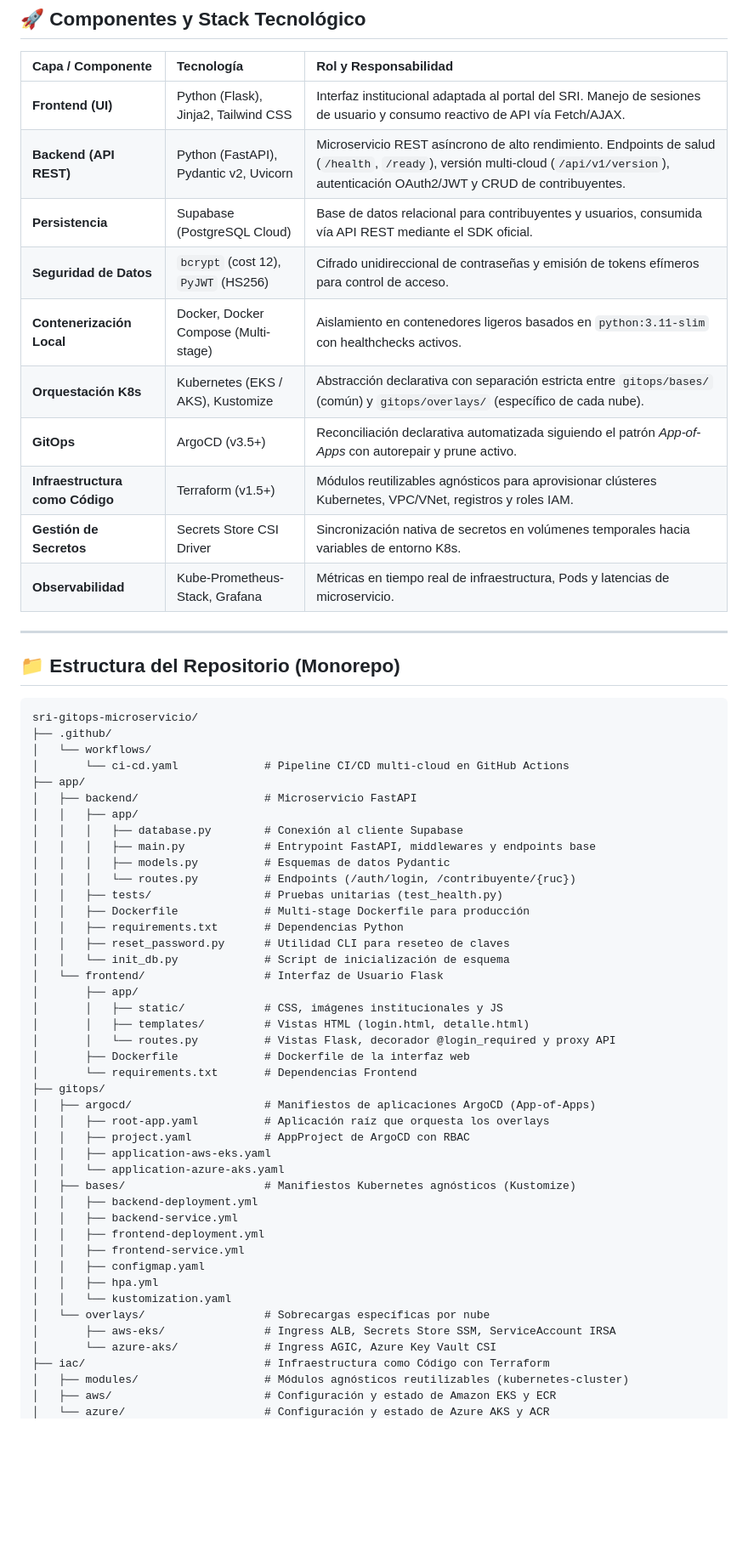
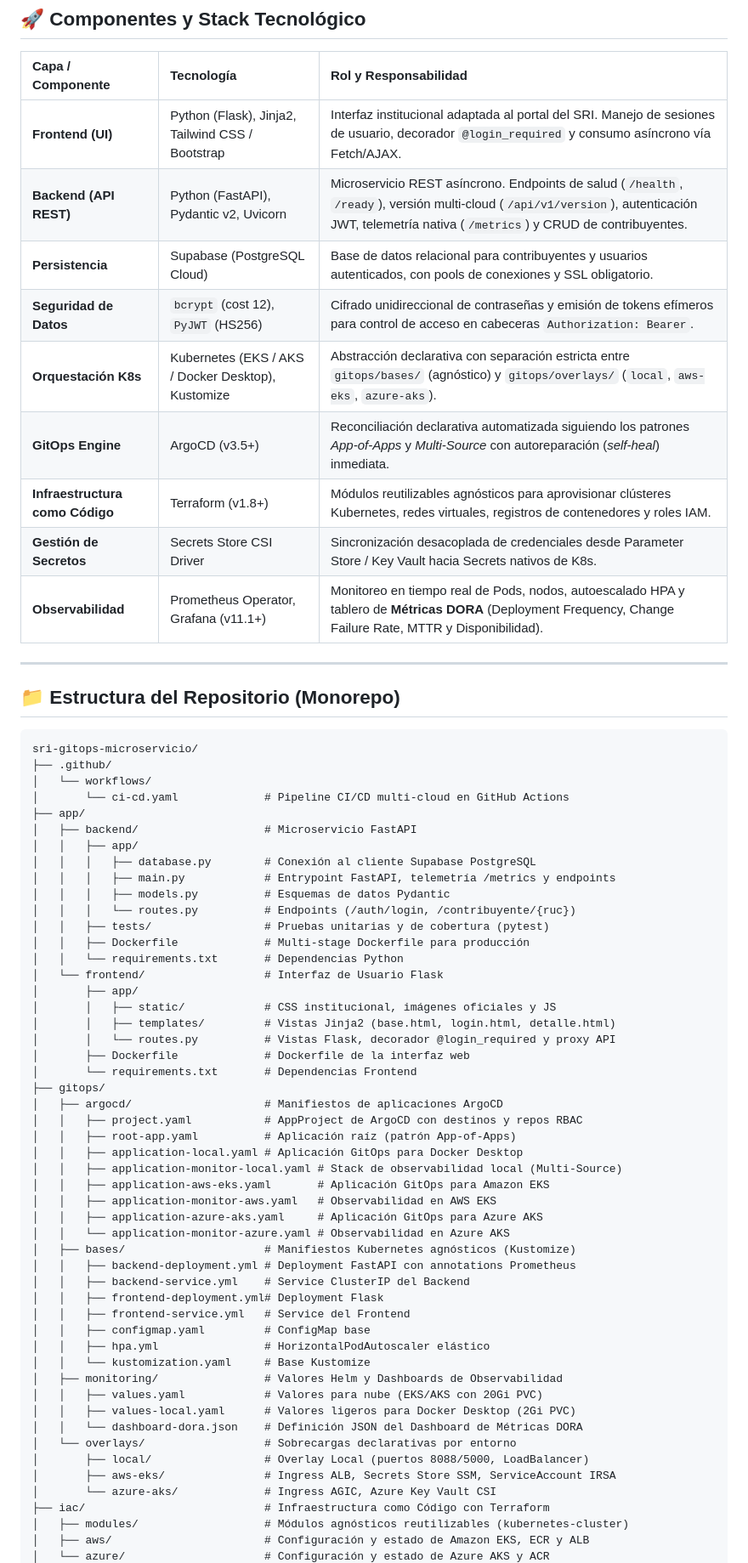
Before and after one commit to JuanCrashe/sri-gitops-microservicio, a Markdown page: README.md, the part around one of its changes. Shown at 85% size. GitHub-like rendering; blank space fills up the shorter version.

Commit message:
docs: update README.md with observability stack, DORA metrics, manual deployment links, and local K8s quickstart

```diff
--- a/README.md
+++ b/README.md
@@ -84,16 +102,15 @@ flowchart TD
 
 | Capa / Componente | Tecnología | Rol y Responsabilidad |
 | :--- | :--- | :--- |
-| **Frontend (UI)** | Python (Flask), Jinja2, Tailwind CSS | Interfaz institucional adaptada al portal del SRI. Manejo de sesiones de usuario y consumo reactivo de API vía Fetch/AJAX. |
-| **Backend (API REST)** | Python (FastAPI), Pydantic v2, Uvicorn | Microservicio REST asíncrono de alto rendimiento. Endpoints de salud (`/health`, `/ready`), versión multi-cloud (`/api/v1/version`), autenticación OAuth2/JWT y CRUD de contribuyentes. |
-| **Persistencia** | Supabase (PostgreSQL Cloud) | Base de datos relacional para contribuyentes y usuarios, consumida vía API REST mediante el SDK oficial. |
-| **Seguridad de Datos** | `bcrypt` (cost 12), `PyJWT` (HS256) | Cifrado unidireccional de contraseñas y emisión de tokens efímeros para control de acceso. |
-| **Contenerización Local** | Docker, Docker Compose (Multi-stage) | Aislamiento en contenedores ligeros basados en `python:3.11-slim` con healthchecks activos. |
-| **Orquestación K8s** | Kubernetes (EKS / AKS), Kustomize | Abstracción declarativa con separación estricta entre `gitops/bases/` (común) y `gitops/overlays/` (específico de cada nube). |
-| **GitOps** | ArgoCD (v3.5+) | Reconciliación declarativa automatizada siguiendo el patrón *App-of-Apps* con autorepair y prune activo. |
-| **Infraestructura como Código** | Terraform (v1.5+) | Módulos reutilizables agnósticos para aprovisionar clústeres Kubernetes, VPC/VNet, registros y roles IAM. |
-| **Gestión de Secretos** | Secrets Store CSI Driver | Sincronización nativa de secretos en volúmenes temporales hacia variables de entorno K8s. |
-| **Observabilidad** | Kube-Prometheus-Stack, Grafana | Métricas en tiempo real de infraestructura, Pods y latencias de microservicio. |
+| **Frontend (UI)** | Python (Flask), Jinja2, Tailwind CSS / Bootstrap | Interfaz institucional adaptada al portal del SRI. Manejo de sesiones de usuario, decorador `@login_required` y consumo asíncrono vía Fetch/AJAX. |
+| **Backend (API REST)** | Python (FastAPI), Pydantic v2, Uvicorn | Microservicio REST asíncrono. Endpoints de salud (`/health`, `/ready`), versión multi-cloud (`/api/v1/version`), autenticación JWT, telemetría nativa (`/metrics`) y CRUD de contribuyentes. |
+| **Persistencia** | Supabase (PostgreSQL Cloud) | Base de datos relacional para contribuyentes y usuarios autenticados, con pools de conexiones y SSL obligatorio. |
+| **Seguridad de Datos** | `bcrypt` (cost 12), `PyJWT` (HS256) | Cifrado unidireccional de contraseñas y emisión de tokens efímeros para control de acceso en cabeceras `Authorization: Bearer`. |
+| **Orquestación K8s** | Kubernetes (EKS / AKS / Docker Desktop), Kustomize | Abstracción declarativa con separación estricta entre `gitops/bases/` (agnóstico) y `gitops/overlays/` (`local`, `aws-eks`, `azure-aks`). |
+| **GitOps Engine** | ArgoCD (v3.5+) | Reconciliación declarativa automatizada siguiendo los patrones *App-of-Apps* y *Multi-Source* con autoreparación (*self-heal*) inmediata. |
+| **Infraestructura como Código** | Terraform (v1.8+) | Módulos reutilizables agnósticos para aprovisionar clústeres Kubernetes, redes virtuales, registros de contenedores y roles IAM. |
+| **Gestión de Secretos** | Secrets Store CSI Driver | Sincronización desacoplada de credenciales desde Parameter Store / Key Vault hacia Secrets nativos de K8s. |
+| **Observabilidad** | Prometheus Operator, Grafana (v11.1+) | Monitoreo en tiempo real de Pods, nodos, autoescalado HPA y tablero de **Métricas DORA** (Deployment Frequency, Change Failure Rate, MTTR y Disponibilidad). |
 
 ---
 
@@ -107,40 +124,47 @@ sri-gitops-microservicio/
 ├── app/
 │   ├── backend/                   # Microservicio FastAPI
 │   │   ├── app/
-│   │   │   ├── database.py        # Conexión al cliente Supabase
-│   │   │   ├── main.py            # Entrypoint FastAPI, middlewares y endpoints base
+│   │   │   ├── database.py        # Conexión al cliente Supabase PostgreSQL
+│   │   │   ├── main.py            # Entrypoint FastAPI, telemetría /metrics y endpoints
 │   │   │   ├── models.py          # Esquemas de datos Pydantic
 │   │   │   └── routes.py          # Endpoints (/auth/login, /contribuyente/{ruc})
-│   │   ├── tests/                 # Pruebas unitarias (test_health.py)
+│   │   ├── tests/                 # Pruebas unitarias y de cobertura (pytest)
 │   │   ├── Dockerfile             # Multi-stage Dockerfile para producción
-│   │   ├── requirements.txt       # Dependencias Python
-│   │   ├── reset_password.py      # Utilidad CLI para reseteo de claves
-│   │   └── init_db.py             # Script de inicialización de esquema
+│   │   └── requirements.txt       # Dependencias Python
 │   └── frontend/                  # Interfaz de Usuario Flask
 │       ├── app/
-│       │   ├── static/            # CSS, imágenes institucionales y JS
-│       │   ├── templates/         # Vistas HTML (login.html, detalle.html)
+│       │   ├── static/            # CSS institucional, imágenes oficiales y JS
+│       │   ├── templates/         # Vistas Jinja2 (base.html, login.html, detalle.html)
 │       │   └── routes.py          # Vistas Flask, decorador @login_required y proxy API
 │       ├── Dockerfile             # Dockerfile de la interfaz web
 │       └── requirements.txt       # Dependencias Frontend
 ├── gitops/
-│   ├── argocd/                    # Manifiestos de aplicaciones ArgoCD (App-of-Apps)
-│   │   ├── root-app.yaml          # Aplicación raíz que orquesta los overlays
-│   │   ├── project.yaml           # AppProject de ArgoCD con RBAC
-│   │   ├── application-aws-eks.yaml
-│   │   └── application-azure-aks.yaml
+│   ├── argocd/                    # Manifiestos de aplicaciones ArgoCD
+│   │   ├── project.yaml           # AppProject de ArgoCD con destinos y repos RBAC
+│   │   ├── root-app.yaml          # Aplicación raíz (patrón App-of-Apps)
+│   │   ├── application-local.yaml # Aplicación GitOps para Docker Desktop
+│   │   ├── application-monitor-local.yaml # Stack de observabilidad local (Multi-Source)
+│   │   ├── application-aws-eks.yaml       # Aplicación GitOps para Amazon EKS
+│   │   ├── application-monitor-aws.yaml   # Observabilidad en AWS EKS
+│   │   ├── application-azure-aks.yaml     # Aplicación GitOps para Azure AKS
+│   │   └── application-monitor-azure.yaml # Observabilidad en Azure AKS
 │   ├── bases/                     # Manifiestos Kubernetes agnósticos (Kustomize)
-│   │   ├── backend-deployment.yml
-│   │   ├── backend-service.yml
-│   │   ├── frontend-deployment.yml
-│   │   ├── frontend-service.yml
-│   │   ├── configmap.yaml
-│   │   ├── hpa.yml
-│   │   └── kustomization.yaml
-│   └── overlays/                  # Sobrecargas específicas por nube
+│   │   ├── backend-deployment.yml # Deployment FastAPI con annotations Prometheus
+│   │   ├── backend-service.yml    # Service ClusterIP del Backend
+│   │   ├── frontend-deployment.yml# Deployment Flask
+│   │   ├── frontend-service.yml   # Service del Frontend
+│   │   ├── configmap.yaml         # ConfigMap base
+│   │   ├── hpa.yml                # HorizontalPodAutoscaler elástico
+│   │   └── kustomization.yaml     # Base Kustomize
+│   ├── monitoring/                # Valores Helm y Dashboards de Observabilidad
+│   │   ├── values.yaml            # Valores para nube (EKS/AKS con 20Gi PVC)
+│   │   ├── values-local.yaml      # Valores ligeros para Docker Desktop (2Gi PVC)
+│   │   └── dashboard-dora.json    # Definición JSON del Dashboard de Métricas DORA
+│   └── overlays/                  # Sobrecargas declarativas por entorno
+│       ├── local/                 # Overlay Local (puertos 8088/5000, LoadBalancer)
 │       ├── aws-eks/               # Ingress ALB, Secrets Store SSM, ServiceAccount IRSA
 │       └── azure-aks/             # Ingress AGIC, Azure Key Vault CSI
 ├── iac/                           # Infraestructura como Código con Terraform
 │   ├── modules/                   # Módulos agnósticos reutilizables (kubernetes-cluster)
-│   ├── aws/                       # Configuración y estado de Amazon EKS y ECR
+│   ├── aws/                       # Configuración y estado de Amazon EKS, ECR y ALB
 │   └── azure/                     # Configuración y estado de Azure AKS y ACR
```
Also changed, not shown: other parts of README.md (+121 -111 lines).
